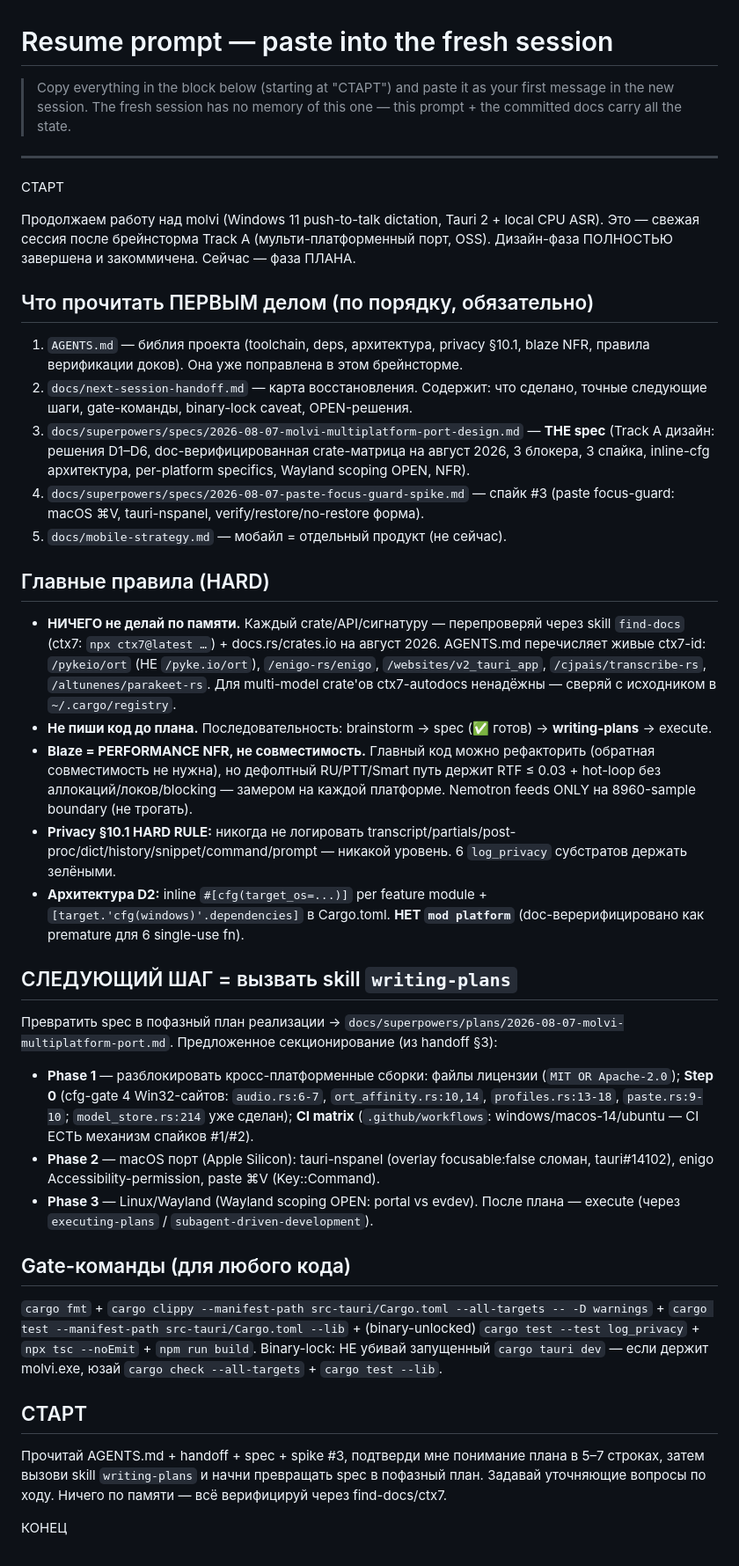
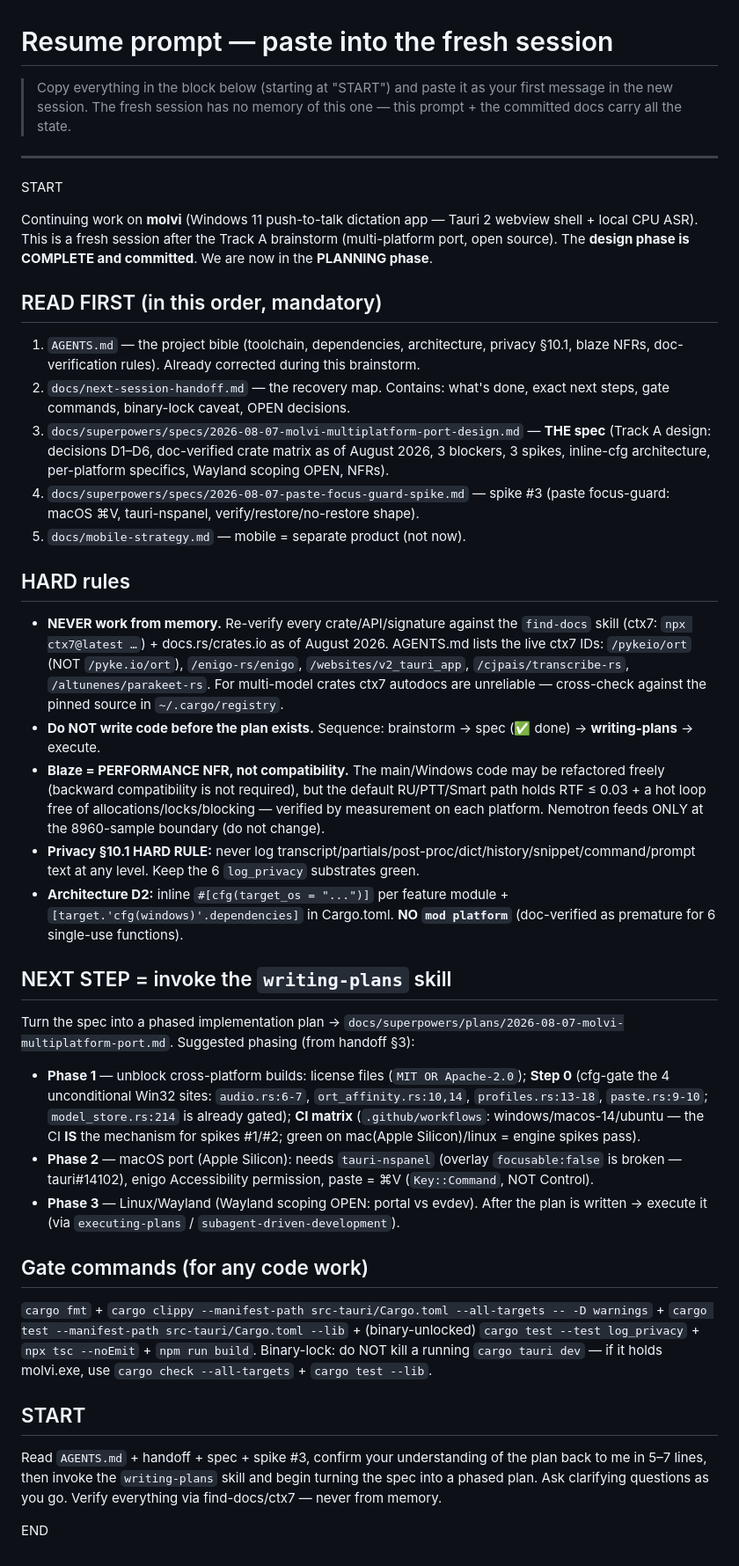
Before and after one commit to bumbaRasch/molvi, a Markdown page: docs/resume-prompt.md, the part around the change. Shown at 88% size. Drawn GitHub-style.

Commit message:
docs: resume prompt in English (writing-plans next, verify-via-docs rule)

```diff
--- a/docs/resume-prompt.md
+++ b/docs/resume-prompt.md
@@ -1,40 +1,40 @@
 # Resume prompt — paste into the fresh session
 
-> Copy everything in the block below (starting at "СТАРТ") and paste it as your
+> Copy everything in the block below (starting at "START") and paste it as your
 > first message in the new session. The fresh session has no memory of this one —
 > this prompt + the committed docs carry all the state.
 
 ---
 
-СТАРТ
+START
 
-Продолжаем работу над molvi (Windows 11 push-to-talk dictation, Tauri 2 + local CPU ASR). Это — свежая сессия после брейнсторма Track A (мульти-платформенный порт, OSS). Дизайн-фаза ПОЛНОСТЬЮ завершена и закоммичена. Сейчас — фаза ПЛАНА.
+Continuing work on **molvi** (Windows 11 push-to-talk dictation app — Tauri 2 webview shell + local CPU ASR). This is a fresh session after the Track A brainstorm (multi-platform port, open source). The **design phase is COMPLETE and committed**. We are now in the **PLANNING phase**.
 
-## Что прочитать ПЕРВЫМ делом (по порядку, обязательно)
-1. `AGENTS.md` — библия проекта (toolchain, deps, архитектура, privacy §10.1, blaze NFR, правила верификации доков). Она уже поправлена в этом брейнсторме.
-2. `docs/next-session-handoff.md` — карта восстановления. Содержит: что сделано, точные следующие шаги, gate-команды, binary-lock caveat, OPEN-решения.
-3. `docs/superpowers/specs/2026-08-07-molvi-multiplatform-port-design.md` — **THE spec** (Track A дизайн: решения D1–D6, doc-верифицированная crate-матрица на август 2026, 3 блокера, 3 спайка, inline-cfg архитектура, per-platform specifics, Wayland scoping OPEN, NFR).
-4. `docs/superpowers/specs/2026-08-07-paste-focus-guard-spike.md` — спайк #3 (paste focus-guard: macOS ⌘V, tauri-nspanel, verify/restore/no-restore форма).
-5. `docs/mobile-strategy.md` — мобайл = отдельный продукт (не сейчас).
+## READ FIRST (in this order, mandatory)
+1. `AGENTS.md` — the project bible (toolchain, dependencies, architecture, privacy §10.1, blaze NFRs, doc-verification rules). Already corrected during this brainstorm.
+2. `docs/next-session-handoff.md` — the recovery map. Contains: what's done, exact next steps, gate commands, binary-lock caveat, OPEN decisions.
+3. `docs/superpowers/specs/2026-08-07-molvi-multiplatform-port-design.md` — **THE spec** (Track A design: decisions D1–D6, doc-verified crate matrix as of August 2026, 3 blockers, 3 spikes, inline-cfg architecture, per-platform specifics, Wayland scoping OPEN, NFRs).
+4. `docs/superpowers/specs/2026-08-07-paste-focus-guard-spike.md` — spike #3 (paste focus-guard: macOS ⌘V, tauri-nspanel, verify/restore/no-restore shape).
+5. `docs/mobile-strategy.md` — mobile = separate product (not now).
 
-## Главные правила (HARD)
-- **НИЧЕГО не делай по памяти.** Каждый crate/API/сигнатуру — перепроверяй через skill `find-docs` (ctx7: `npx ctx7@latest …`) + docs.rs/crates.io на август 2026. AGENTS.md перечисляет живые ctx7-id: `/pykeio/ort` (НЕ `/pyke.io/ort`), `/enigo-rs/enigo`, `/websites/v2_tauri_app`, `/cjpais/transcribe-rs`, `/altunenes/parakeet-rs`. Для multi-model crate'ов ctx7-autodocs ненадёжны — сверяй с исходником в `~/.cargo/registry`.
-- **Не пиши код до плана.** Последовательность: brainstorm → spec (✅ готов) → **writing-plans** → execute.
-- **Blaze = PERFORMANCE NFR, не совместимость.** Главный код можно рефакторить (обратная совместимость не нужна), но дефолтный RU/PTT/Smart путь держит RTF ≤ 0.03 + hot-loop без аллокаций/локов/blocking — замером на каждой платформе. Nemotron feeds ONLY на 8960-sample boundary (не трогать).
-- **Privacy §10.1 HARD RULE:** никогда не логировать transcript/partials/post-proc/dict/history/snippet/command/prompt — никакой уровень. 6 `log_privacy` субстратов держать зелёными.
-- **Архитектура D2:** inline `#[cfg(target_os=...)]` per feature module + `[target.'cfg(windows)'.dependencies]` в Cargo.toml. **НЕТ `mod platform`** (doc-верерифицировано как premature для 6 single-use fn).
+## HARD rules
+- **NEVER work from memory.** Re-verify every crate/API/signature against the `find-docs` skill (ctx7: `npx ctx7@latest …`) + docs.rs/crates.io as of August 2026. AGENTS.md lists the live ctx7 IDs: `/pykeio/ort` (NOT `/pyke.io/ort`), `/enigo-rs/enigo`, `/websites/v2_tauri_app`, `/cjpais/transcribe-rs`, `/altunenes/parakeet-rs`. For multi-model crates ctx7 autodocs are unreliable — cross-check against the pinned source in `~/.cargo/registry`.
+- **Do NOT write code before the plan exists.** Sequence: brainstorm → spec (✅ done) → **writing-plans** → execute.
+- **Blaze = PERFORMANCE NFR, not compatibility.** The main/Windows code may be refactored freely (backward compatibility is not required), but the default RU/PTT/Smart path holds RTF ≤ 0.03 + a hot loop free of allocations/locks/blocking — verified by measurement on each platform. Nemotron feeds ONLY at the 8960-sample boundary (do not change).
+- **Privacy §10.1 HARD RULE:** never log transcript/partials/post-proc/dict/history/snippet/command/prompt text at any level. Keep the 6 `log_privacy` substrates green.
+- **Architecture D2:** inline `#[cfg(target_os = "...")]` per feature module + `[target.'cfg(windows)'.dependencies]` in Cargo.toml. **NO `mod platform`** (doc-verified as premature for 6 single-use functions).
 
-## СЛЕДУЮЩИЙ ШАГ = вызвать skill `writing-plans`
-Превратить spec в пофазный план реализации → `docs/superpowers/plans/2026-08-07-molvi-multiplatform-port.md`. Предложенное секционирование (из handoff §3):
-- **Phase 1** — разблокировать кросс-платформенные сборки: файлы лицензии (`MIT OR Apache-2.0`); **Step 0** (cfg-gate 4 Win32-сайтов: `audio.rs:6-7`, `ort_affinity.rs:10,14`, `profiles.rs:13-18`, `paste.rs:9-10`; `model_store.rs:214` уже сделан); **CI matrix** (`.github/workflows`: windows/macos-14/ubuntu — CI ЕСТЬ механизм спайков #1/#2).
-- **Phase 2** — macOS порт (Apple Silicon): tauri-nspanel (overlay focusable:false сломан, tauri#14102), enigo Accessibility-permission, paste ⌘V (Key::Command).
+## NEXT STEP = invoke the `writing-plans` skill
+Turn the spec into a phased implementation plan → `docs/superpowers/plans/2026-08-07-molvi-multiplatform-port.md`. Suggested phasing (from handoff §3):
+- **Phase 1** — unblock cross-platform builds: license files (`MIT OR Apache-2.0`); **Step 0** (cfg-gate the 4 unconditional Win32 sites: `audio.rs:6-7`, `ort_affinity.rs:10,14`, `profiles.rs:13-18`, `paste.rs:9-10`; `model_store.rs:214` is already gated); **CI matrix** (`.github/workflows`: windows/macos-14/ubuntu — the CI **IS** the mechanism for spikes #1/#2; green on mac(Apple Silicon)/linux = engine spikes pass).
+- **Phase 2** — macOS port (Apple Silicon): needs `tauri-nspanel` (overlay `focusable:false` is broken — tauri#14102), enigo Accessibility permission, paste = ⌘V (`Key::Command`, NOT Control).
 - **Phase 3** — Linux/Wayland (Wayland scoping OPEN: portal vs evdev).
-После плана — execute (через `executing-plans` / `subagent-driven-development`).
+After the plan is written → execute it (via `executing-plans` / `subagent-driven-development`).
 
-## Gate-команды (для любого кода)
-`cargo fmt` + `cargo clippy --manifest-path src-tauri/Cargo.toml --all-targets -- -D warnings` + `cargo test --manifest-path src-tauri/Cargo.toml --lib` + (binary-unlocked) `cargo test --test log_privacy` + `npx tsc --noEmit` + `npm run build`. Binary-lock: НЕ убивай запущенный `cargo tauri dev` — если держит molvi.exe, юзай `cargo check --all-targets` + `cargo test --lib`.
+## Gate commands (for any code work)
+`cargo fmt` + `cargo clippy --manifest-path src-tauri/Cargo.toml --all-targets -- -D warnings` + `cargo test --manifest-path src-tauri/Cargo.toml --lib` + (binary-unlocked) `cargo test --test log_privacy` + `npx tsc --noEmit` + `npm run build`. Binary-lock: do NOT kill a running `cargo tauri dev` — if it holds molvi.exe, use `cargo check --all-targets` + `cargo test --lib`.
 
-## СТАРТ
-Прочитай AGENTS.md + handoff + spec + spike #3, подтверди мне понимание плана в 5–7 строках, затем вызови skill `writing-plans` и начни превращать spec в пофазный план. Задавай уточняющие вопросы по ходу. Ничего по памяти — всё верифицируй через find-docs/ctx7.
+## START
+Read `AGENTS.md` + handoff + spec + spike #3, confirm your understanding of the plan back to me in 5–7 lines, then invoke the `writing-plans` skill and begin turning the spec into a phased plan. Ask clarifying questions as you go. Verify everything via find-docs/ctx7 — never from memory.
 
-КОНЕЦ
+END
```
